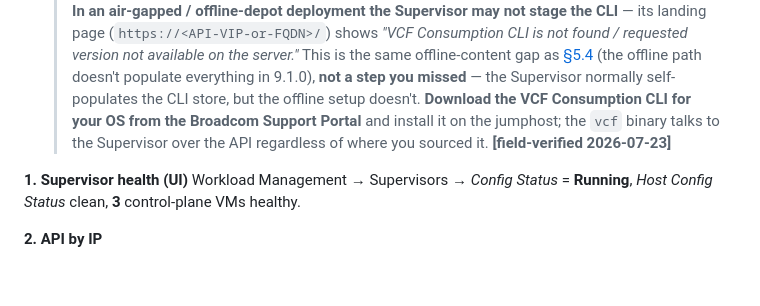
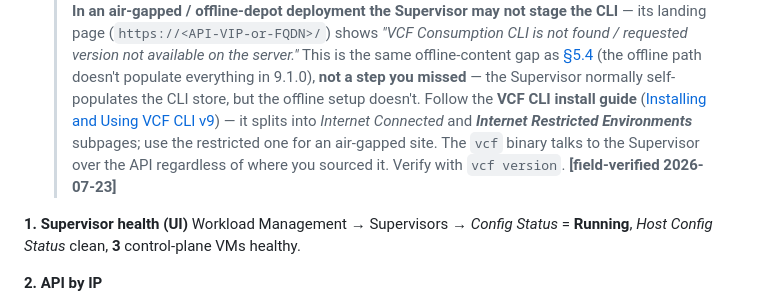
Before and after one commit to pauldiee/VCF9-DeploymentPlanning, a Markdown page: docs/10-supervisor-enablement.md, the part around one of its changes. Drawn GitHub-style; blank space fills up the shorter version.

Commit message:
docs(10): cite the VCF CLL install guide (internet-restricted subpage) in 7.1 (#216)
Co-Authored-By: Claude Opus 4.8 (1M context) <noreply@anthropic.com>

```diff
--- a/docs/10-supervisor-enablement.md
+++ b/docs/10-supervisor-enablement.md
@@ -1096,10 +1096,11 @@ Stop and fix if any step fails — they build on each other.
   > same offline-content gap as [§5.4](#54-offline-depot-configured-is-not-the-same-as-populated)
   > (the offline path doesn't populate everything in 9.1.0), **not a step you
   > missed** — the Supervisor normally self-populates the CLI store, but the offline
-  > setup doesn't. **Download the VCF Consumption CLI for your OS from the Broadcom
-  > Support Portal** and install it on the jumphost; the `vcf` binary talks to the
-  > Supervisor over the API regardless of where you sourced it.
-  > **[field-verified 2026-07-23]**
+  > setup doesn't. Follow the **VCF CLI install guide** ([Installing and Using VCF
+  > CLI v9][vcf-cli-install]) — it splits into *Internet Connected* and ***Internet
+  > Restricted Environments*** subpages; use the restricted one for an air-gapped
+  > site. The `vcf` binary talks to the Supervisor over the API regardless of where
+  > you sourced it. Verify with `vcf version`. **[field-verified 2026-07-23]**
 
 **1. Supervisor health (UI)**
 Workload Management → Supervisors → *Config Status* = **Running**, *Host Config
```
Also changed, not shown: other parts of docs/10-supervisor-enablement.md (+1 -0 lines).
